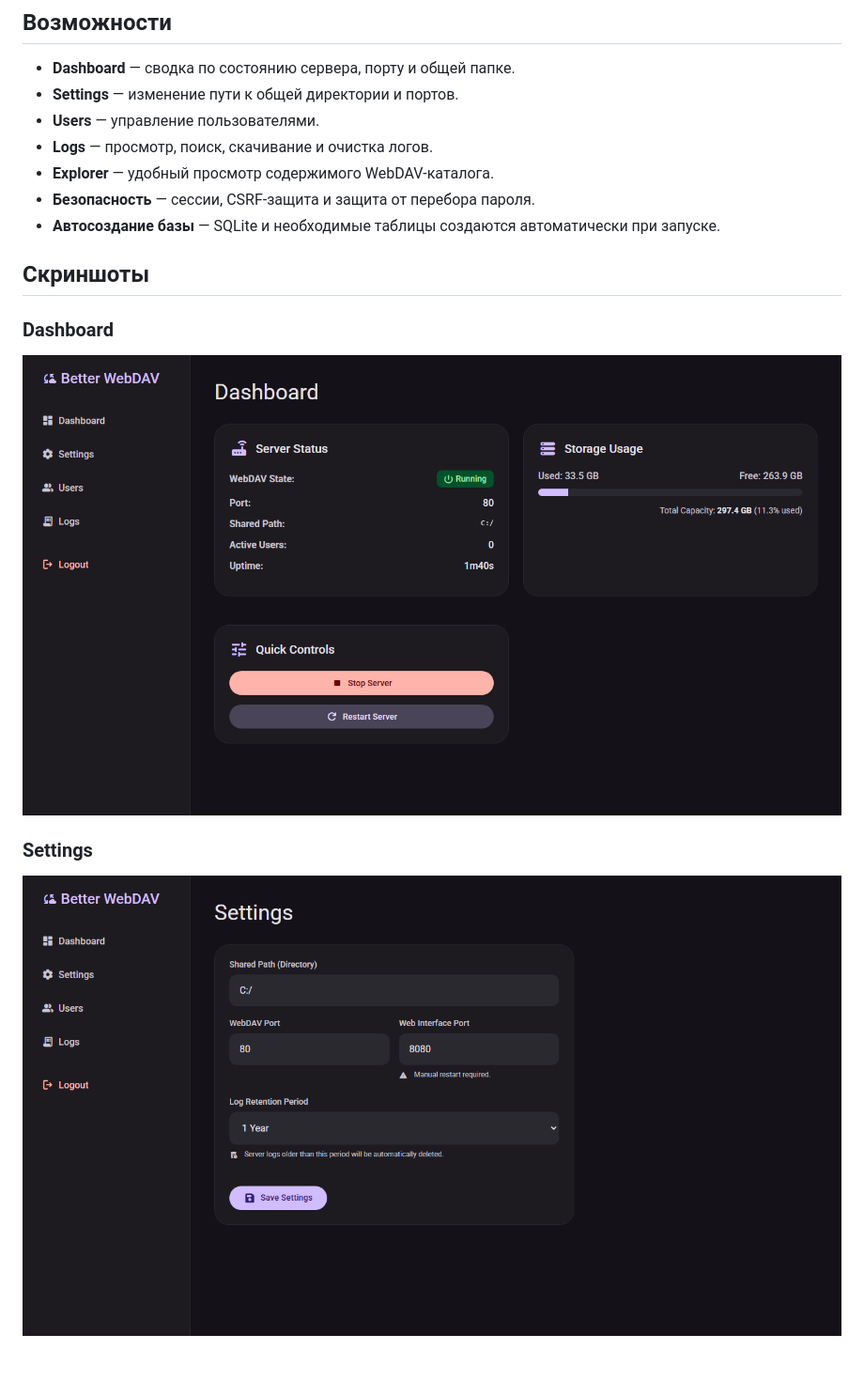
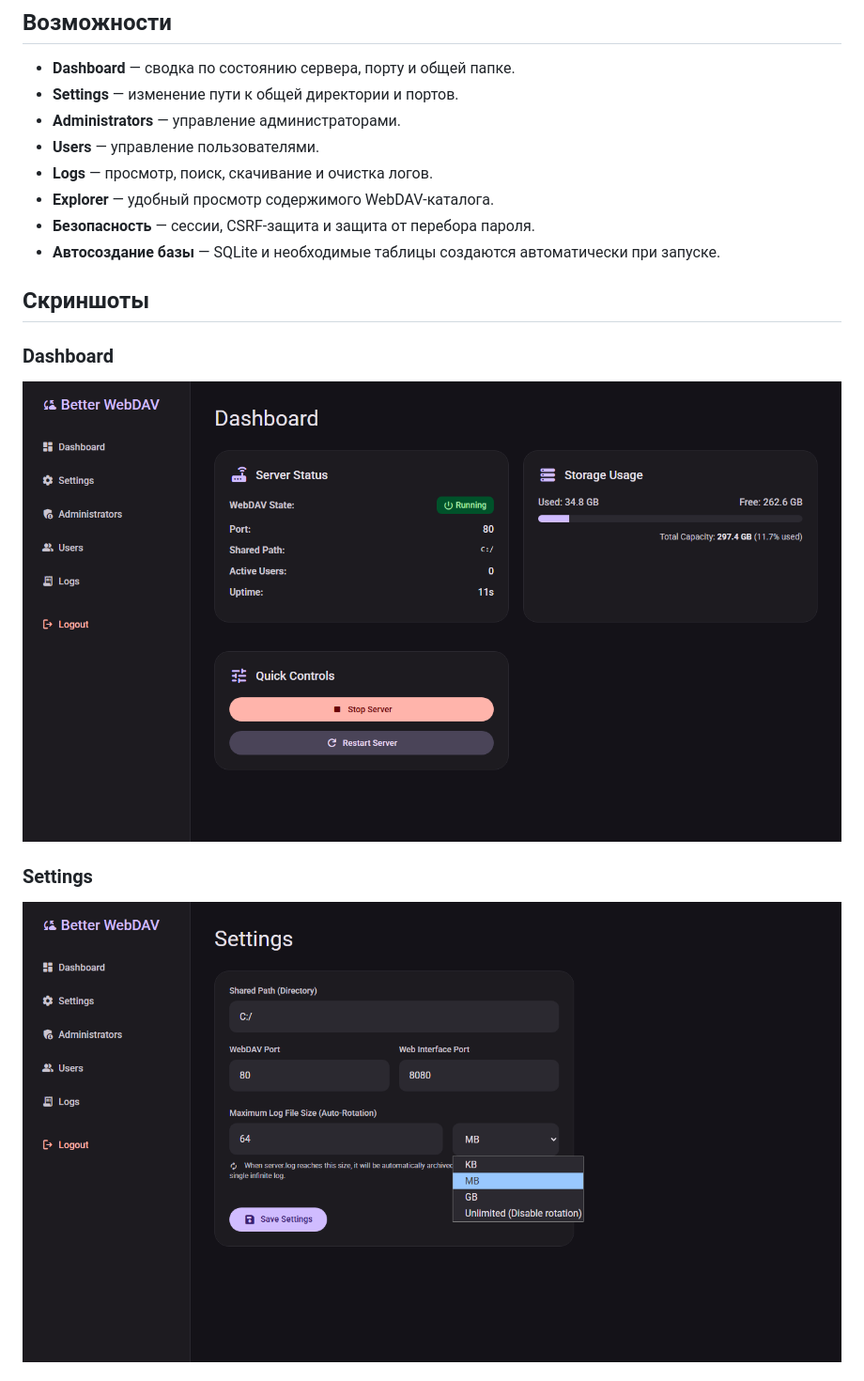
Before and after one commit to antonlosk/Better-WebDAV-Server, a Markdown page: README.md, the part around one of its changes. Shown at 94% size. Drawn GitHub-style; pictures changed too: assets/screenshots/dashboard.png, assets/screenshots/settings.png.

```diff
--- a/README.md
+++ b/README.md
@@ -7,6 +7,7 @@ Better WebDAV Server — это WebDAV-сервер с веб-панелью у
 
 - **Dashboard** — сводка по состоянию сервера, порту и общей папке.
 - **Settings** — изменение пути к общей директории и портов.
+- **Administrators** — управление администраторами.
 - **Users** — управление пользователями.
 - **Logs** — просмотр, поиск, скачивание и очистка логов.
 - **Explorer** — удобный просмотр содержимого WebDAV-каталога.
```
Also changed, not shown: other parts of README.md (+3 -0 lines), assets/screenshots/administrators.png (added), assets/screenshots/explorer.png, assets/screenshots/logs.png, assets/screenshots/users.png.
